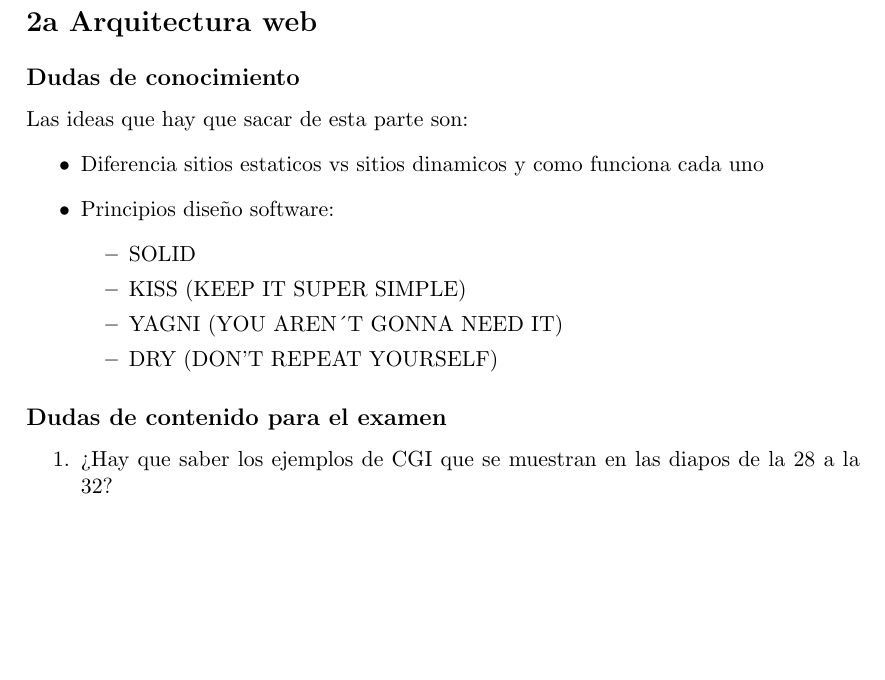
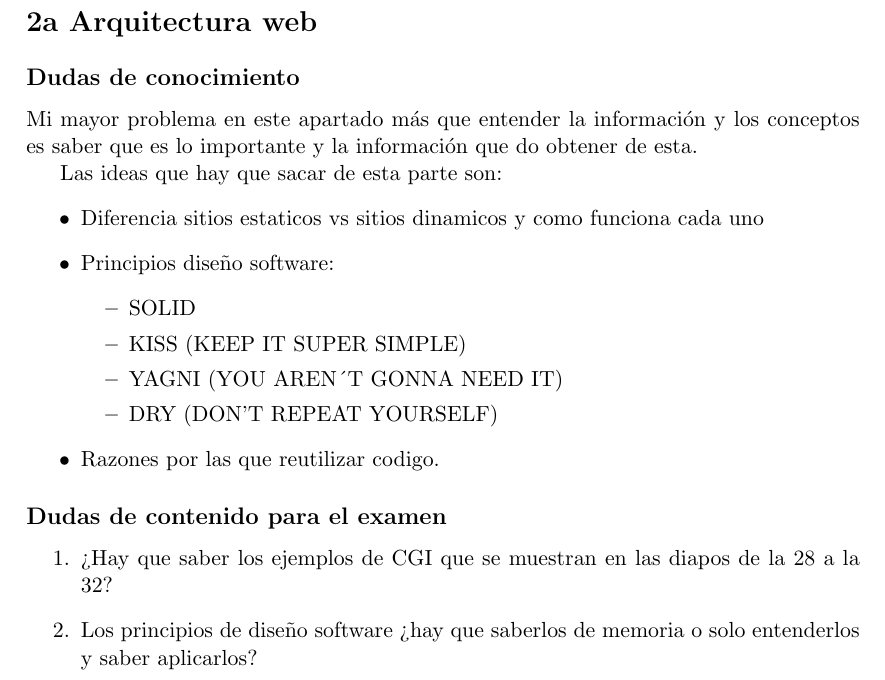
Before and after one commit to pagaliv/Dudas-paw, a LaTeX document (main.tex): part of page 2 of 2, cut so that both start at the same text, the shorter picture padded with empty space. Compiled offline with pdfLaTeX.

Commit message:
Arquitectura 1 - duda 3

```diff
--- a/main.tex
+++ b/main.tex
@@ -18,6 +18,9 @@
 \chapter{Arquitectura}
 \section*{2a Arquitectura web}
 \subsection*{Dudas de conocimiento}
+Mi mayor problema en este apartado más que entender la información y los conceptos es saber que es lo importante y la información que do obtener de esta.
+
+
 Las ideas que hay que sacar de esta parte son:
 \begin{itemize}
     \item  Diferencia sitios estaticos vs sitios dinamicos y como funciona cada uno
@@ -27,9 +30,11 @@ Las ideas que hay que sacar de esta parte son:
         \item YAGNI (YOU AREN´T GONNA NEED IT)
         \item DRY (DON'T REPEAT YOURSELF)
     \end{itemize}
+    \item  Razones por las que reutilizar codigo.
 \end{itemize}
 \subsection*{Dudas de contenido para el examen}
 \begin{enumerate}
     \item ¿Hay que saber los ejemplos de CGI que se muestran en las diapos de la 28 a la 32?
+    \item Los principios de diseño software ¿hay que saberlos de memoria o solo entenderlos y saber aplicarlos?
 \end{enumerate}
 \end{document}
```
Also changed, not shown: main.pdf.
